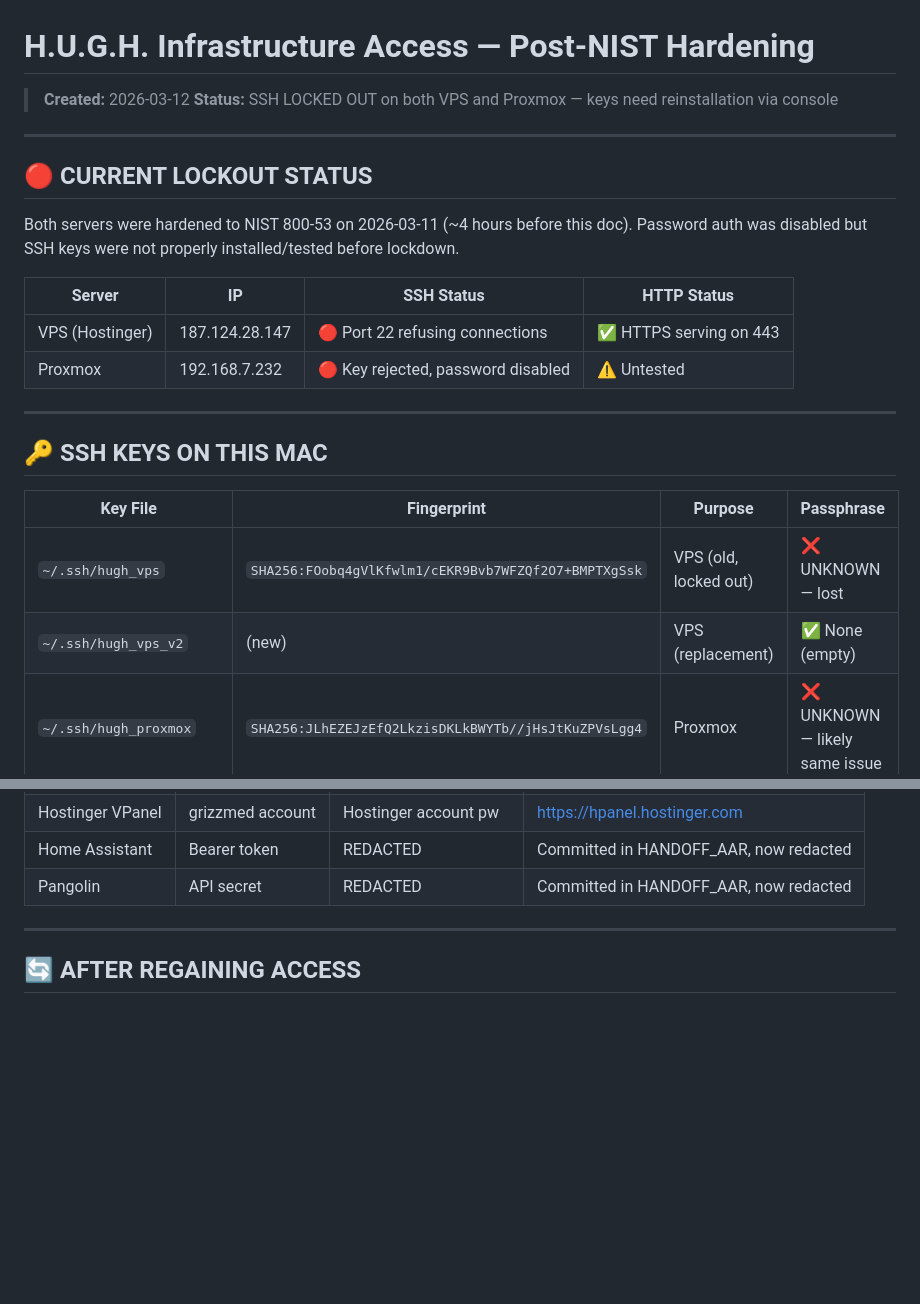
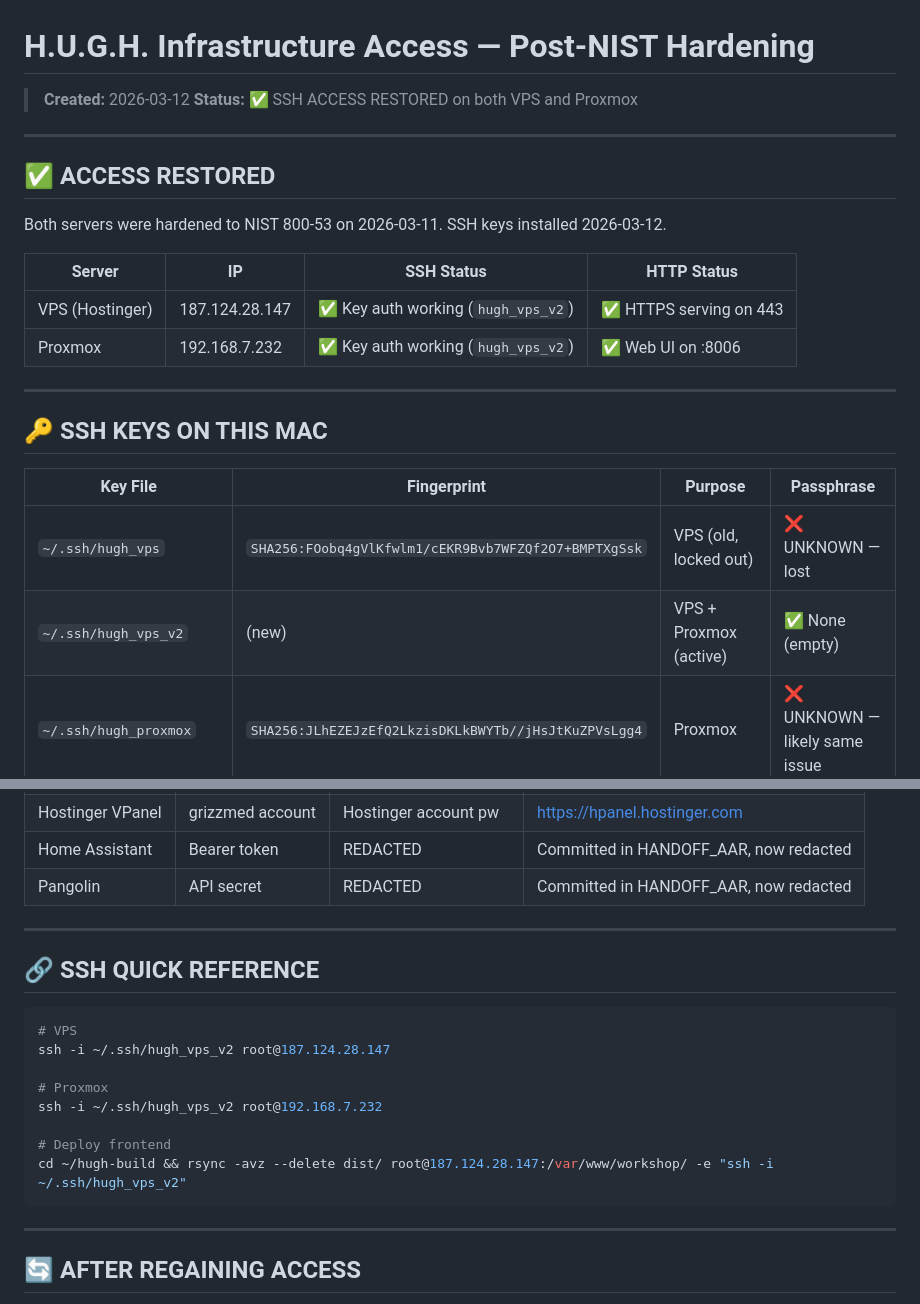
Before and after one commit to oldmangrizzz/hugh-build, a Markdown page: NISTCRED.md, 2 parts joined by grey strips. Drawn GitHub-style; blank space fills up the shorter version.

Commit message:
docs: update NISTCRED — SSH access restored on both servers
Co-authored-by: Copilot <223556219+Copilot@users.noreply.github.com>

````diff
--- a/NISTCRED.md
+++ b/NISTCRED.md
@@ -1,19 +1,18 @@
 # H.U.G.H. Infrastructure Access — Post-NIST Hardening
 
 > **Created:** 2026-03-12
-> **Status:** SSH LOCKED OUT on both VPS and Proxmox — keys need reinstallation via console
+> **Status:** ✅ SSH ACCESS RESTORED on both VPS and Proxmox
 
 ---
 
-## 🔴 CURRENT LOCKOUT STATUS
+## ✅ ACCESS RESTORED
 
-Both servers were hardened to NIST 800-53 on 2026-03-11 (~4 hours before this doc).
-Password auth was disabled but SSH keys were not properly installed/tested before lockdown.
+Both servers were hardened to NIST 800-53 on 2026-03-11. SSH keys installed 2026-03-12.
 
 | Server | IP | SSH Status | HTTP Status |
 |--------|-----|-----------|-------------|
-| VPS (Hostinger) | 187.124.28.147 | 🔴 Port 22 refusing connections | ✅ HTTPS serving on 443 |
-| Proxmox | 192.168.7.232 | 🔴 Key rejected, password disabled | ⚠️ Untested |
+| VPS (Hostinger) | 187.124.28.147 | ✅ Key auth working (`hugh_vps_v2`) | ✅ HTTPS serving on 443 |
+| Proxmox | 192.168.7.232 | ✅ Key auth working (`hugh_vps_v2`) | ✅ Web UI on :8006 |
 
 ---
 
@@ -22,7 +21,7 @@ Password auth was disabled but SSH keys were not properly installed/tested befor
 | Key File | Fingerprint | Purpose | Passphrase |
 |----------|-------------|---------|------------|
 | `~/.ssh/hugh_vps` | `SHA256:FOobq4gVlKfwlm1/cEKR9Bvb7WFZQf2O7+BMPTXgSsk` | VPS (old, locked out) | ❌ UNKNOWN — lost |
-| `~/.ssh/hugh_vps_v2` | (new) | VPS (replacement) | ✅ None (empty) |
+| `~/.ssh/hugh_vps_v2` | (new) | VPS + Proxmox (active) | ✅ None (empty) |
 | `~/.ssh/hugh_proxmox` | `SHA256:JLhEZEJzEfQ2LkzisDKLkBWYTb//jHsJtKuZPVsLgg4` | Proxmox | ❌ UNKNOWN — likely same issue |
 | `~/.ssh/hugh_containers` | `SHA256:Y5aJwQcfDqF6D6Xow2zbpfD5G+FRDTVsuRzQ6SjxZsQ` | Proxmox containers | ❌ UNKNOWN |
 | `~/.ssh/id_ed25519` | `SHA256:OniTCIrUGmG1LuYAoeaRjh2TlzgP2ufAxahSdhu/QaA` | Generic | Unknown |
@@ -87,6 +86,21 @@ Grizz knows the actual values — rotate them after regaining SSH access.
 
 ---
 
+## 🔗 SSH QUICK REFERENCE
+
+```bash
+# VPS
+ssh -i ~/.ssh/hugh_vps_v2 root@187.124.28.147
+
+# Proxmox
+ssh -i ~/.ssh/hugh_vps_v2 root@192.168.7.232
+
+# Deploy frontend
+cd ~/hugh-build && rsync -avz --delete dist/ root@187.124.28.147:/var/www/workshop/ -e "ssh -i ~/.ssh/hugh_vps_v2"
+```
+
+---
+
 ## 🔄 AFTER REGAINING ACCESS
 
 1. Install new SSH public keys (see above)
````
